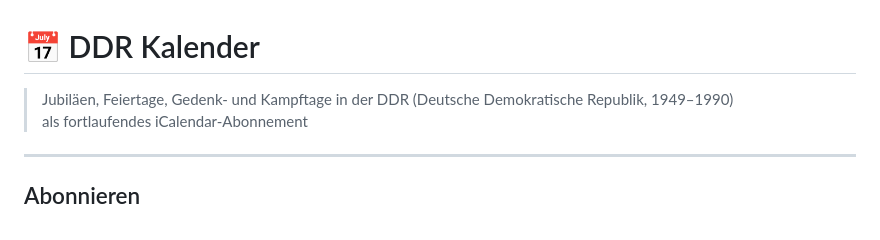
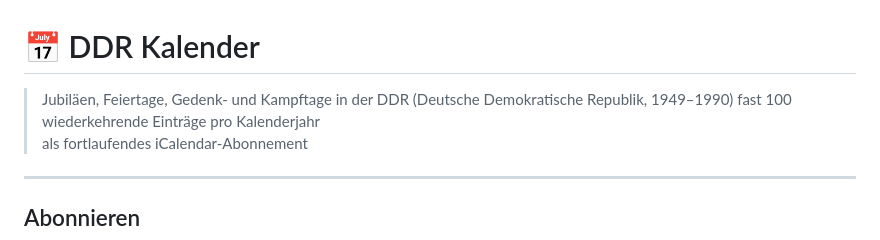
Before and after one commit to amylasehai0z/ddr-kalender, a Markdown page: README.md, the part around the change. Rendered like a GitHub page.

```diff
--- a/README.md
+++ b/README.md
@@ -1,6 +1,7 @@
 # 📅 DDR Kalender
 
 > Jubiläen, Feiertage, Gedenk- und Kampftage in der DDR (Deutsche Demokratische Republik, 1949–1990)
+> fast 100 wiederkehrende Einträge pro Kalenderjahr
 > als fortlaufendes iCalendar-Abonnement
 
 ---
```
